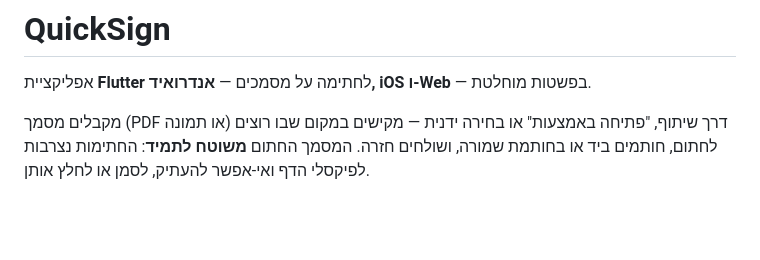
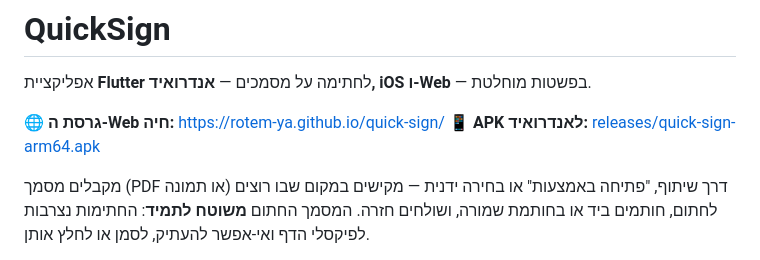
Before and after one commit to rotem-ya/quick-sign, a Markdown page: README.md, the part around the change. GitHub-like rendering; blank space fills up the shorter version.

Commit message:
docs: live web URL in README and FEATURES
Co-Authored-By: Claude Fable 5 <noreply@anthropic.com>
Claude-Session: https://claude.ai/code/session_01DJxuW2CZgKB7M2Hcgi2VTk

```diff
--- a/README.md
+++ b/README.md
@@ -1,6 +1,9 @@
 # QuickSign
 
 אפליקציית **Flutter** לחתימה על מסמכים — **אנדרואיד, iOS ו-Web** — בפשטות מוחלטת.
+
+🌐 **גרסת ה-Web חיה:** https://rotem-ya.github.io/quick-sign/
+📱 **APK לאנדרואיד:** [releases/quick-sign-arm64.apk](releases/quick-sign-arm64.apk)
 
 מקבלים מסמך (PDF או תמונה) דרך שיתוף, "פתיחה באמצעות" או בחירה ידנית —
 מקישים במקום שבו רוצים לחתום, חותמים ביד או בחותמת שמורה, ושולחים חזרה.
```
Also changed, not shown: FEATURES.md (+2 -1 lines).
